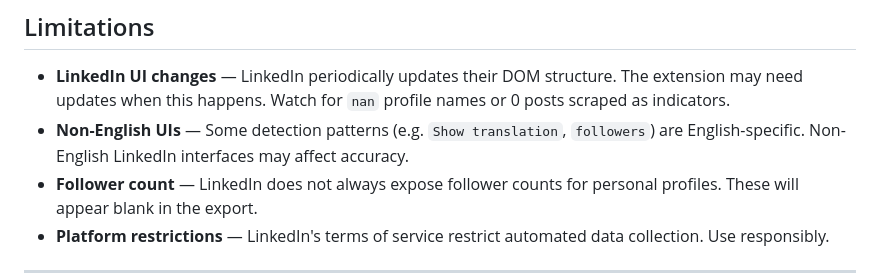
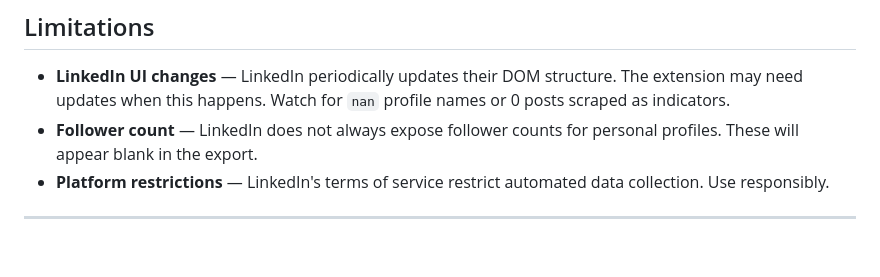
Before and after one commit to Annie-Christina-A/Automatic-Post-Scrapper, a Markdown page: README.md, the part around the change. GitHub-like rendering; blank space fills up the shorter version.

```diff
--- a/README.md
+++ b/README.md
@@ -151,7 +151,6 @@ Paced scrolling and stop signals reduce excessive activity, minimising the risk
 ## Limitations
 
 - **LinkedIn UI changes** — LinkedIn periodically updates their DOM structure. The extension may need updates when this happens. Watch for `nan` profile names or 0 posts scraped as indicators.
-- **Non-English UIs** — Some detection patterns (e.g. `Show translation`, `followers`) are English-specific. Non-English LinkedIn interfaces may affect accuracy.
 - **Follower count** — LinkedIn does not always expose follower counts for personal profiles. These will appear blank in the export.
 - **Platform restrictions** — LinkedIn's terms of service restrict automated data collection. Use responsibly.
 
```
